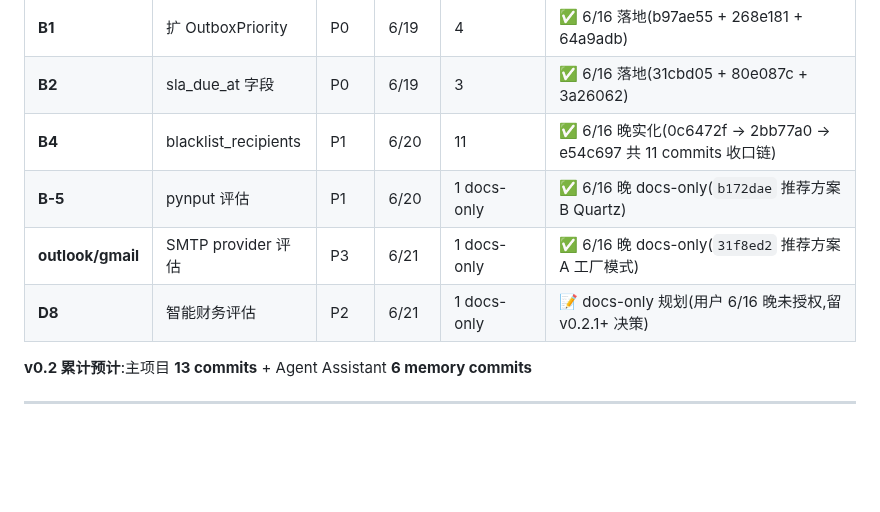
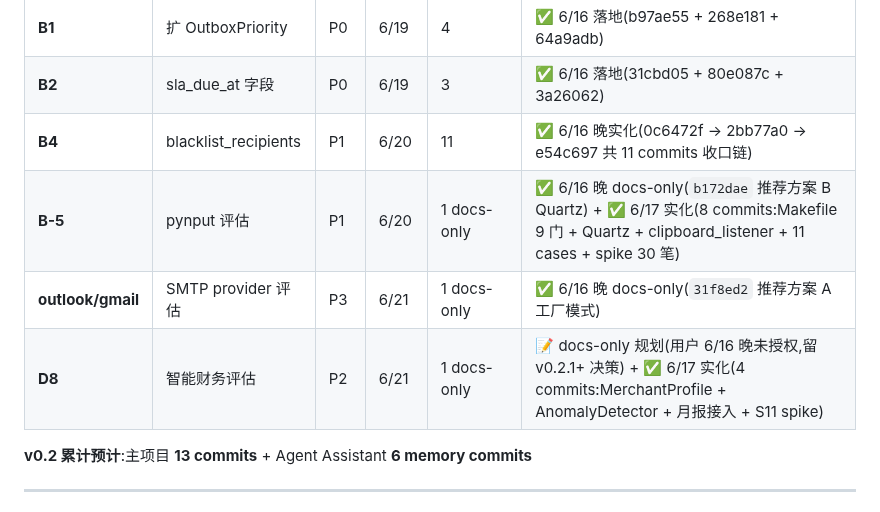
Before and after one commit to MrsP-W/PRY-1, a Markdown page: docs/v0.2-substage-mapping.md, the part around the change. GitHub-like rendering; blank space fills up the shorter version.

```diff
--- a/docs/v0.2-substage-mapping.md
+++ b/docs/v0.2-substage-mapping.md
@@ -300,9 +300,9 @@
 | **B1** | 扩 OutboxPriority | P0 | 6/19 | 4 | ✅ 6/16 落地(b97ae55 + 268e181 + 64a9adb) |
 | **B2** | sla_due_at 字段 | P0 | 6/19 | 3 | ✅ 6/16 落地(31cbd05 + 80e087c + 3a26062) |
 | **B4** | blacklist_recipients | P1 | 6/20 | 11 | ✅ 6/16 晚实化(0c6472f → 2bb77a0 → e54c697 共 11 commits 收口链) |
-| **B-5** | pynput 评估 | P1 | 6/20 | 1 docs-only | ✅ 6/16 晚 docs-only(`b172dae` 推荐方案 B Quartz) |
+| **B-5** | pynput 评估 | P1 | 6/20 | 1 docs-only | ✅ 6/16 晚 docs-only(`b172dae` 推荐方案 B Quartz) + ✅ 6/17 实化(8 commits:Makefile 9 门 + Quartz + clipboard_listener + 11 cases + spike 30 笔) |
 | **outlook/gmail** | SMTP provider 评估 | P3 | 6/21 | 1 docs-only | ✅ 6/16 晚 docs-only(`31f8ed2` 推荐方案 A 工厂模式) |
-| **D8** | 智能财务评估 | P2 | 6/21 | 1 docs-only | 📝 docs-only 规划(用户 6/16 晚未授权,留 v0.2.1+ 决策) |
+| **D8** | 智能财务评估 | P2 | 6/21 | 1 docs-only | 📝 docs-only 规划(用户 6/16 晚未授权,留 v0.2.1+ 决策) + ✅ 6/17 实化(4 commits:MerchantProfile + AnomalyDetector + 月报接入 + S11 spike) |
 
 **v0.2 累计预计**:主项目 **13 commits** + Agent Assistant **6 memory commits**
 
```
Also changed, not shown: README.md (+7 -2 lines), docs/v0.2-launch-plan.md (+3 -2 lines).
